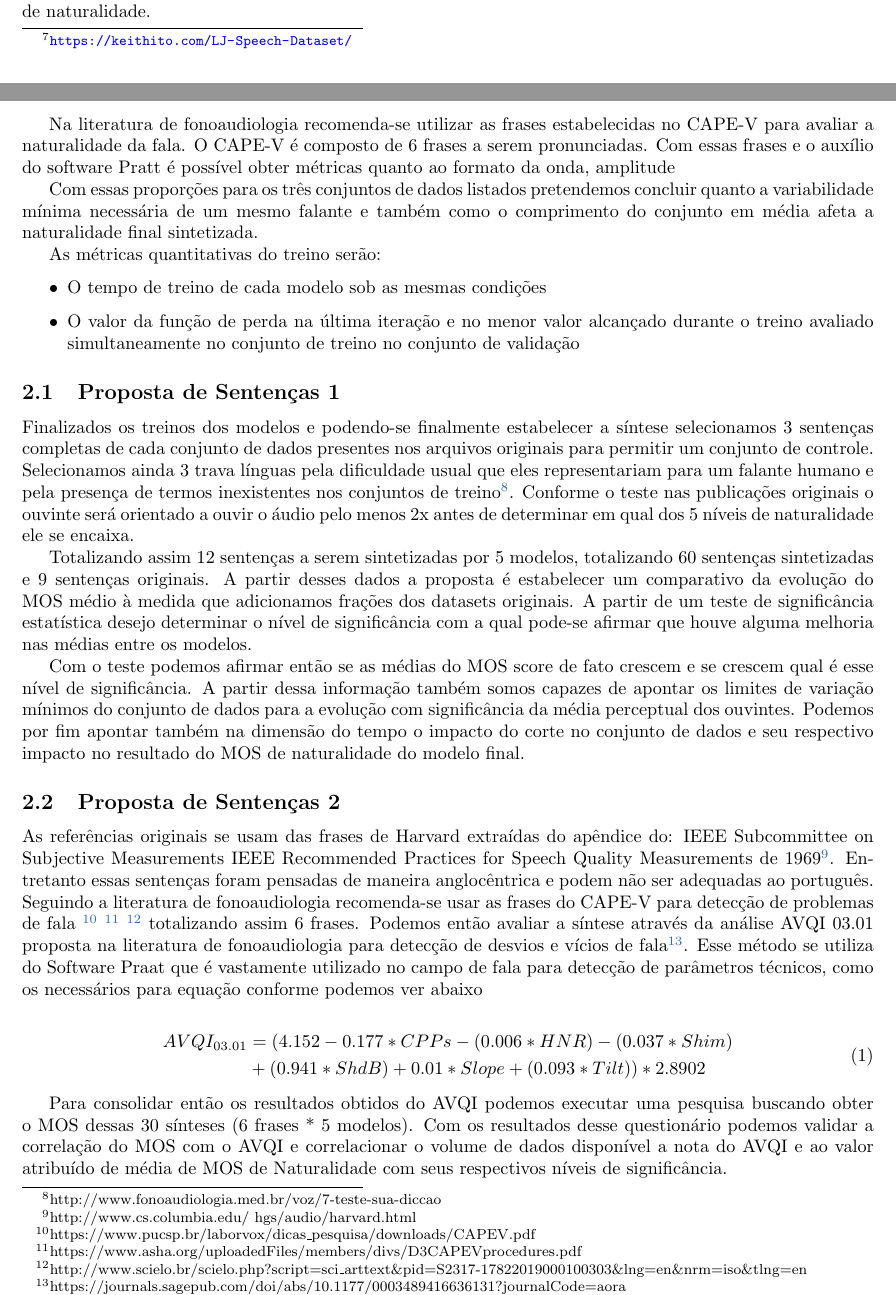
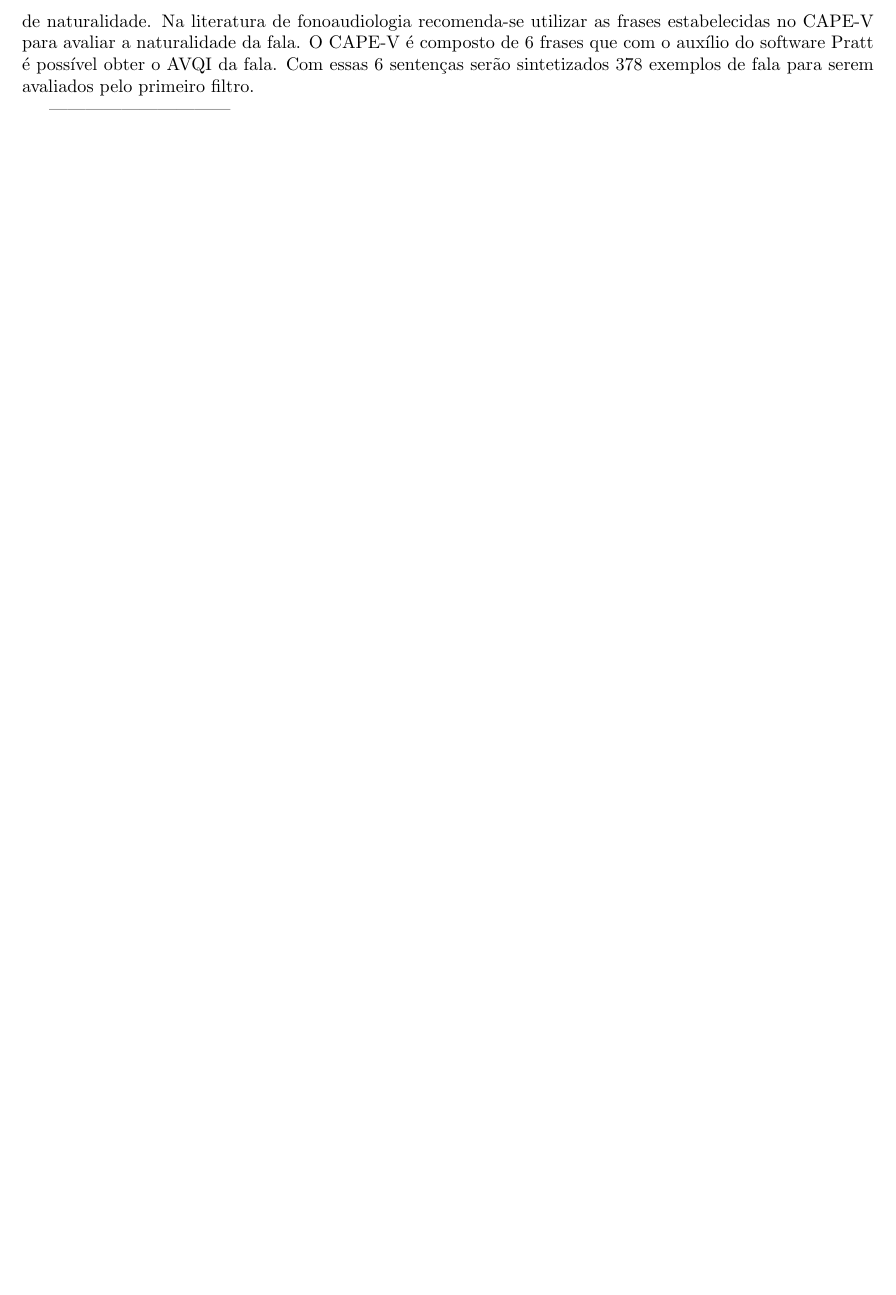
Before and after one commit to marcossilva/sintese-de-fala-dnn, a LaTeX document (xx-qualificacao.tex): two parts of pages 3 and 4 of 5 before the commit and part of page 4 of 4 after it, the two joined at a grey line, cut so that both start at the same text, the shorter picture padded with empty space. Compiled offline with pdfLaTeX.

Commit message:
Added phrases quantity. Removed all old section of phrases proposal.

```diff
--- a/xx-qualificacao.tex
+++ b/xx-qualificacao.tex
@@ -130,35 +130,28 @@ Quantitativamente os modelos são analisados a partir da variação do valor da
 Qualitativamente propomos um questionário com ouvintes humanos através do teste de MOS (\textit{Median Opinion Score}) conforme a literatura.
 O intuito da filtragem dos modelos com o AVQI reduzir a exaustão ou desistência dos ouvintes para consistência dos resultados.
 Através do comparativo entre os modelos filtrados podemos também validar ambas amétricas como métrica de naturalidade.
+Na literatura de fonoaudiologia recomenda-se utilizar as frases estabelecidas no CAPE-V para avaliar a naturalidade da fala.
+O CAPE-V é composto de 6 frases que com o auxílio do software Pratt é possível obter o AVQI da fala.
+Com essas 6 sentenças serão sintetizados 378 exemplos de fala para serem avaliados pelo primeiro filtro.
 
-Na literatura de fonoaudiologia recomenda-se utilizar as frases estabelecidas no CAPE-V para avaliar a naturalidade da fala. O CAPE-V é composto de 6 frases a serem pronunciadas. Com essas frases e o auxílio do software Pratt é possível obter métricas quanto ao formato da onda, amplitude
+------------------------------
 
-Com essas proporções para os três conjuntos de dados listados pretendemos concluir  quanto a variabilidade mínima necessária de um mesmo falante e também como o comprimento do conjunto em média afeta a naturalidade final sintetizada.
+%
 
-As métricas quantitativas do treino serão:
-\begin{itemize}
-    \item O tempo de treino de cada modelo sob as mesmas condições
-    \item O valor da função de perda na última iteração e no menor valor alcançado durante o treino avaliado simultaneamente no conjunto de treino no conjunto de validação
-\end{itemize}
+% Com essas proporções para os três conjuntos de dados listados pretendemos concluir  quanto a variabilidade mínima necessária de um mesmo falante e também como o comprimento do conjunto em média afeta a naturalidade final sintetizada.
 
-\subsection{Proposta de Sentenças 1}
-Finalizados os treinos dos modelos e podendo-se finalmente estabelecer a síntese selecionamos 3 sentenças completas de cada conjunto de dados presentes nos arquivos originais para permitir um conjunto de controle. Selecionamos ainda 3 trava línguas pela dificuldade usual que eles representariam para um falante humano e pela presença de termos inexistentes nos conjuntos de treino\footnote{http://www.fonoaudiologia.med.br/voz/7-teste-sua-diccao}. Conforme o teste nas publicações originais o ouvinte será orientado a ouvir o áudio pelo menos 2x antes de determinar em qual dos 5 níveis de naturalidade ele se encaixa.
 
-Totalizando assim 12 sentenças a serem sintetizadas por 5 modelos, totalizando 60 sentenças sintetizadas e 9 sentenças originais. A partir desses dados a proposta é estabelecer um comparativo da evolução do MOS médio à medida que adicionamos frações dos datasets originais. A partir de um teste de significância estatística desejo determinar o nível de significância com a qual pode-se afirmar que houve alguma melhoria nas médias entre os modelos.
+% \subsection{Proposta de Sentenças 2}
+% As referências originais se usam das frases de Harvard extraídas do apêndice do: IEEE Subcommittee on Subjective Measurements IEEE Recommended Practices for Speech Quality Measurements de 1969\footnote{http://www.cs.columbia.edu/~hgs/audio/harvard.html}. Entretanto essas sentenças foram pensadas de maneira anglocêntrica e podem não ser adequadas ao português. Seguindo a literatura de fonoaudiologia recomenda-se usar as frases do CAPE-V para detecção de problemas de fala \footnote{https://www.pucsp.br/laborvox/dicas\_pesquisa/downloads/CAPEV.pdf}  \footnote{https://www.asha.org/uploadedFiles/members/divs/D3CAPEVprocedures.pdf} \footnote{http://www.scielo.br/scielo.php?script=sci\_arttext\&pid=S2317-17822019000100303\&lng=en\&nrm=iso\&tlng=en} totalizando assim 6 frases. Podemos então avaliar a síntese através da análise AVQI 03.01 proposta na literatura de fonoaudiologia para detecção de desvios e vícios de fala\footnote{https://journals.sagepub.com/doi/abs/10.1177/0003489416636131?journalCode=aora}. Esse método se utiliza do Software Praat que é vastamente utilizado no campo de fala para detecção de parâmetros técnicos, como os necessários para equação conforme podemos ver abaixo
 
-Com o teste podemos afirmar então se as médias do MOS score de fato crescem e se crescem qual é esse nível de significância. A partir dessa informação também somos capazes de apontar os limites de variação mínimos do conjunto de dados para a evolução com significância da média perceptual dos ouvintes. Podemos por fim apontar também na dimensão do tempo o impacto do corte no conjunto de dados e seu respectivo impacto no resultado do MOS de naturalidade do modelo final.
+% \begin{equation}
+% 	\begin{split}
+%     	AVQI_{03.01}& = (4.152 - 0.177*CPPs - (0.006*HNR) - (0.037*Shim)\\
+%     	&+ (0.941*ShdB) + 0.01*Slope + (0.093*Tilt))*2.8902
+% 	\end{split}
+% \end{equation}
 
-\subsection{Proposta de Sentenças 2}
-As referências originais se usam das frases de Harvard extraídas do apêndice do: IEEE Subcommittee on Subjective Measurements IEEE Recommended Practices for Speech Quality Measurements de 1969\footnote{http://www.cs.columbia.edu/~hgs/audio/harvard.html}. Entretanto essas sentenças foram pensadas de maneira anglocêntrica e podem não ser adequadas ao português. Seguindo a literatura de fonoaudiologia recomenda-se usar as frases do CAPE-V para detecção de problemas de fala \footnote{https://www.pucsp.br/laborvox/dicas\_pesquisa/downloads/CAPEV.pdf}  \footnote{https://www.asha.org/uploadedFiles/members/divs/D3CAPEVprocedures.pdf} \footnote{http://www.scielo.br/scielo.php?script=sci\_arttext\&pid=S2317-17822019000100303\&lng=en\&nrm=iso\&tlng=en} totalizando assim 6 frases. Podemos então avaliar a síntese através da análise AVQI 03.01 proposta na literatura de fonoaudiologia para detecção de desvios e vícios de fala\footnote{https://journals.sagepub.com/doi/abs/10.1177/0003489416636131?journalCode=aora}. Esse método se utiliza do Software Praat que é vastamente utilizado no campo de fala para detecção de parâmetros técnicos, como os necessários para equação conforme podemos ver abaixo
-
-\begin{equation}
-	\begin{split}
-    	AVQI_{03.01}& = (4.152 - 0.177*CPPs - (0.006*HNR) - (0.037*Shim)\\
-    	&+ (0.941*ShdB) + 0.01*Slope + (0.093*Tilt))*2.8902
-	\end{split}
-\end{equation}
-
-Para consolidar então os resultados obtidos do AVQI podemos executar uma pesquisa buscando obter o MOS dessas 30 sínteses (6 frases * 5 modelos). Com os resultados desse questionário podemos validar a correlação do MOS com o AVQI e correlacionar o volume de dados disponível a nota do AVQI e ao valor atribuído de média de MOS de Naturalidade com seus respectivos níveis de significância.
+% Para consolidar então os resultados obtidos do AVQI podemos executar uma pesquisa buscando obter o MOS dessas 30 sínteses (6 frases * 5 modelos). Com os resultados desse questionário podemos validar a correlação do MOS com o AVQI e correlacionar o volume de dados disponível a nota do AVQI e ao valor atribuído de média de MOS de Naturalidade com seus respectivos níveis de significância.
 
   \bibliographystyle{alpha-ime}
   \bibliography{bibliografia}
```
Also changed, not shown: xx-qualificacao.pdf.
